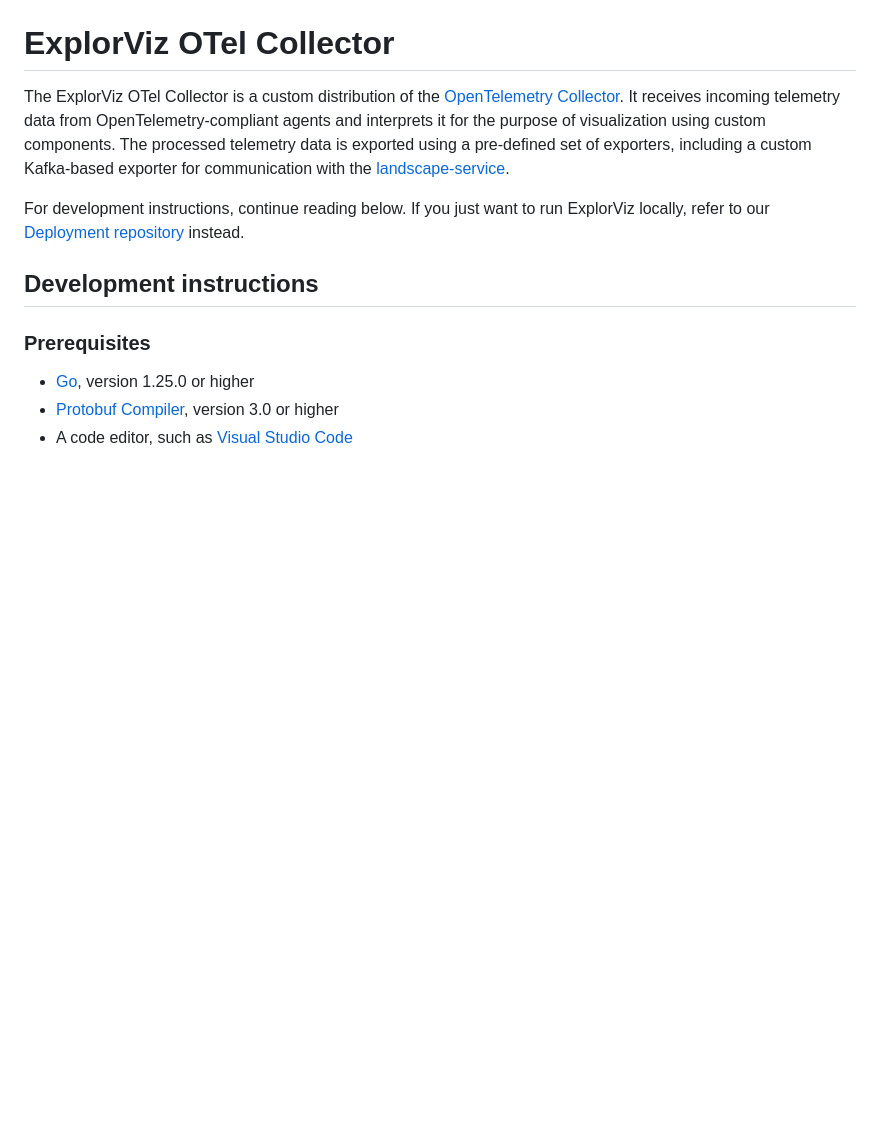
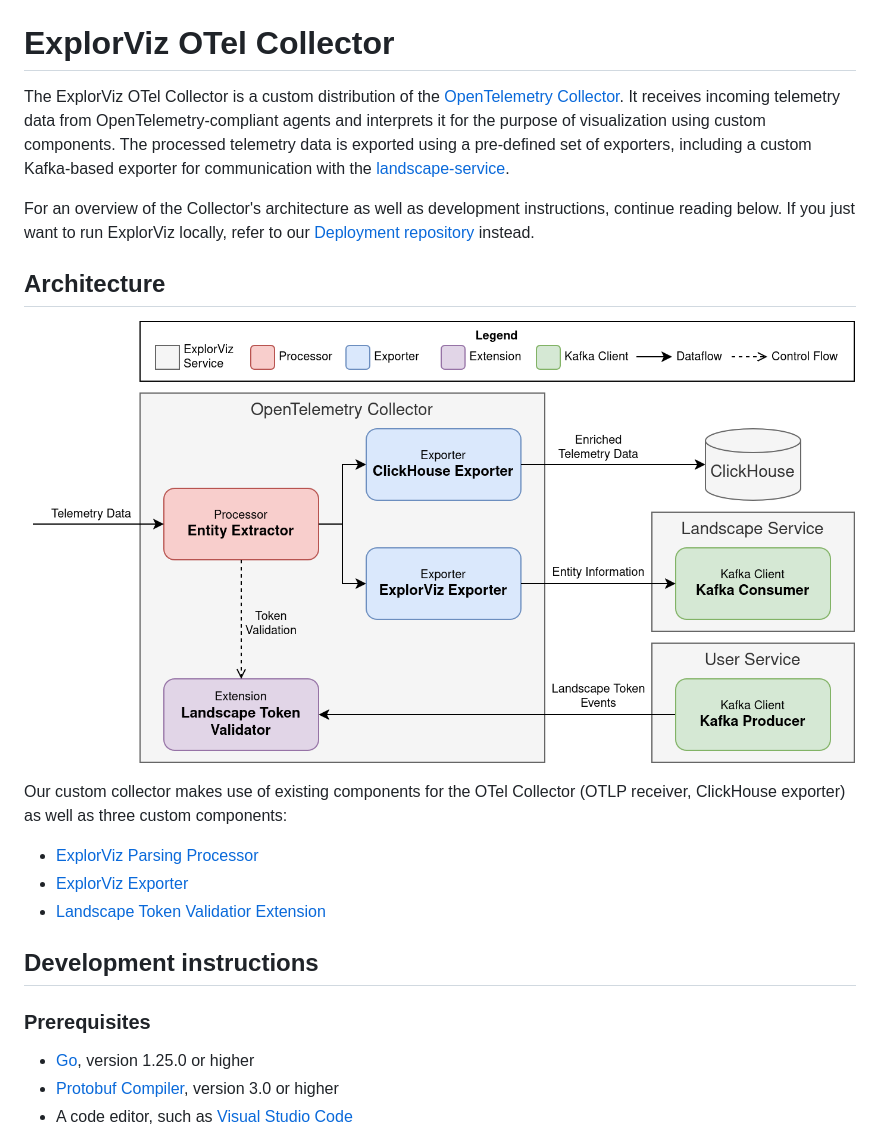
Before and after one commit to ExplorViz/otel-collector, a Markdown page: README.md, the part around the change. Rendered like a GitHub page; pictures changed too: resources/architecture-diagram.png (added); blank space fills up the shorter version.

Commit message:
Add architecture diagram to README

```diff
--- a/README.md
+++ b/README.md
@@ -2,7 +2,17 @@
 
 The ExplorViz OTel Collector is a custom distribution of the [OpenTelemetry Collector](https://opentelemetry.io/docs/collector/). It receives incoming telemetry data from OpenTelemetry-compliant agents and interprets it for the purpose of visualization using custom components. The processed telemetry data is exported using a pre-defined set of exporters, including a custom Kafka-based exporter for communication with the [landscape-service](https://github.com/ExplorViz/landscape-service/).
 
-For development instructions, continue reading below. If you just want to run ExplorViz locally, refer to our [Deployment repository](https://github.com/ExplorViz/deployment/) instead.
+For an overview of the Collector's architecture as well as development instructions, continue reading below. If you just want to run ExplorViz locally, refer to our [Deployment repository](https://github.com/ExplorViz/deployment/) instead.
+
+## Architecture
+
+![Collector architecture diagram](resources/architecture-diagram.png)
+
+Our custom collector makes use of existing components for the OTel Collector (OTLP receiver, ClickHouse exporter) as well as three custom components:
+
+- [ExplorViz Parsing Processor](./processor/explorvizparsingprocessor/README.md)
+- [ExplorViz Exporter](./exporter/explorvizexporter/README.md)
+- [Landscape Token Validatior Extension](./extension/explorviztokenvalidator/README.md)
 
 ## Development instructions
 
```
Also changed, not shown: 1 other file.
